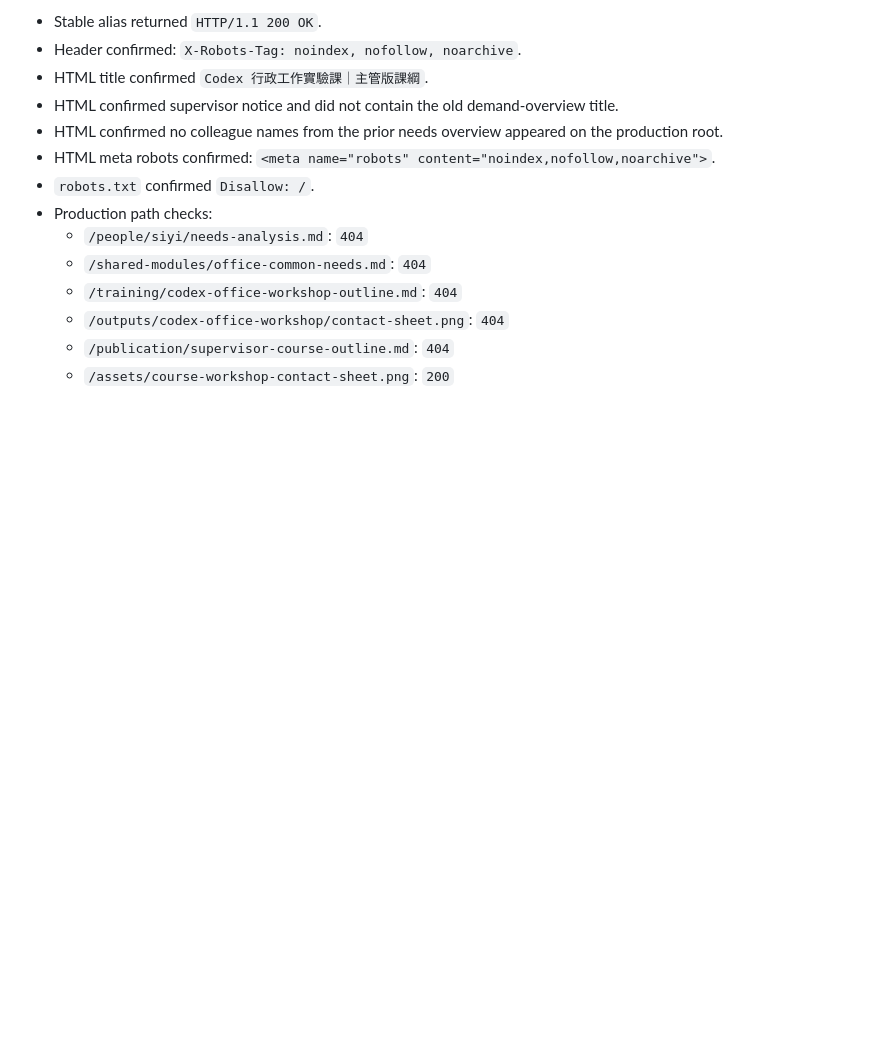
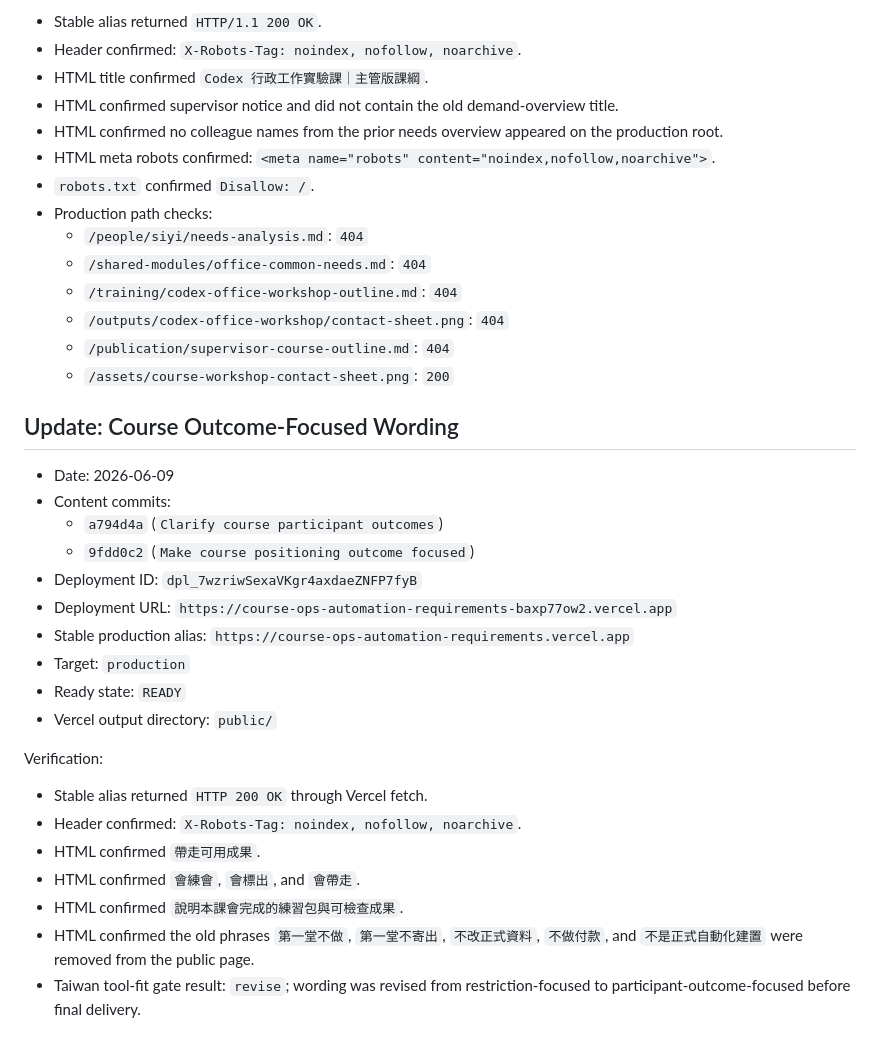
Before and after one commit to Kevin-Yeh-egroup/course-ops-automation-requirements, a Markdown page: publication/PRODUCTION_LOG.md, the part around the change. GitHub-like rendering; blank space fills up the shorter version.

Commit message:
Record course outcomes deployment

```diff
--- a/publication/PRODUCTION_LOG.md
+++ b/publication/PRODUCTION_LOG.md
@@ -158,3 +158,26 @@ Verification:
   - `/outputs/codex-office-workshop/contact-sheet.png`: `404`
   - `/publication/supervisor-course-outline.md`: `404`
   - `/assets/course-workshop-contact-sheet.png`: `200`
+
+## Update: Course Outcome-Focused Wording
+
+- Date: 2026-06-09
+- Content commits:
+  - `a794d4a` (`Clarify course participant outcomes`)
+  - `9fdd0c2` (`Make course positioning outcome focused`)
+- Deployment ID: `dpl_7wzriwSexaVKgr4axdaeZNFP7fyB`
+- Deployment URL: `https://course-ops-automation-requirements-baxp77ow2.vercel.app`
+- Stable production alias: `https://course-ops-automation-requirements.vercel.app`
+- Target: `production`
+- Ready state: `READY`
+- Vercel output directory: `public/`
+
+Verification:
+
+- Stable alias returned `HTTP 200 OK` through Vercel fetch.
+- Header confirmed: `X-Robots-Tag: noindex, nofollow, noarchive`.
+- HTML confirmed `帶走可用成果`.
+- HTML confirmed `會練會`, `會標出`, and `會帶走`.
+- HTML confirmed `說明本課會完成的練習包與可檢查成果`.
+- HTML confirmed the old phrases `第一堂不做`, `第一堂不寄出`, `不改正式資料`, `不做付款`, and `不是正式自動化建置` were removed from the public page.
+- Taiwan tool-fit gate result: `revise`; wording was revised from restriction-focused to participant-outcome-focused before final delivery.
```
